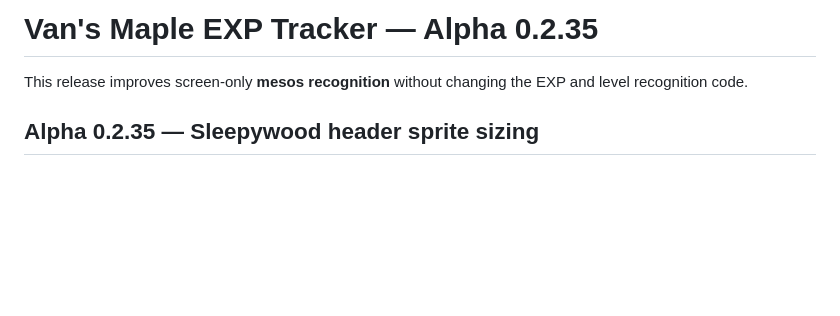
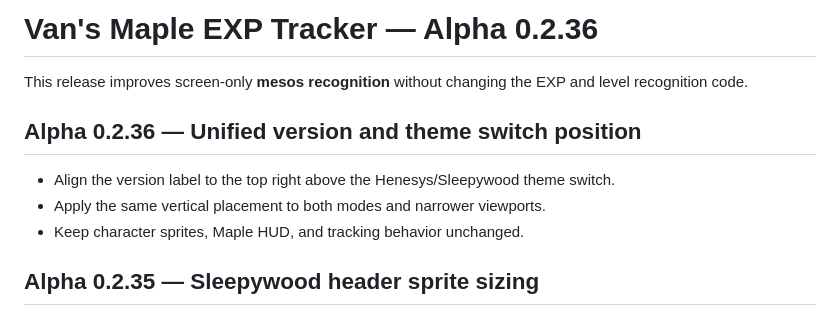
Before and after one commit to abonifacio517/maple-exp-tracker, a Markdown page: README.md, the part around the change. Drawn GitHub-style; blank space fills up the shorter version.

Commit message:
Document Alpha 0.2.36 shared header placement

```diff
--- a/README.md
+++ b/README.md
@@ -1,6 +1,12 @@
-# Van's Maple EXP Tracker — Alpha 0.2.35
+# Van's Maple EXP Tracker — Alpha 0.2.36
 
 This release improves screen-only **mesos recognition** without changing the EXP and level recognition code.
+
+## Alpha 0.2.36 — Unified version and theme switch position
+
+- Align the version label to the top right above the Henesys/Sleepywood theme switch.
+- Apply the same vertical placement to both modes and narrower viewports.
+- Keep character sprites, Maple HUD, and tracking behavior unchanged.
 
 ## Alpha 0.2.35 — Sleepywood header sprite sizing
 
```
